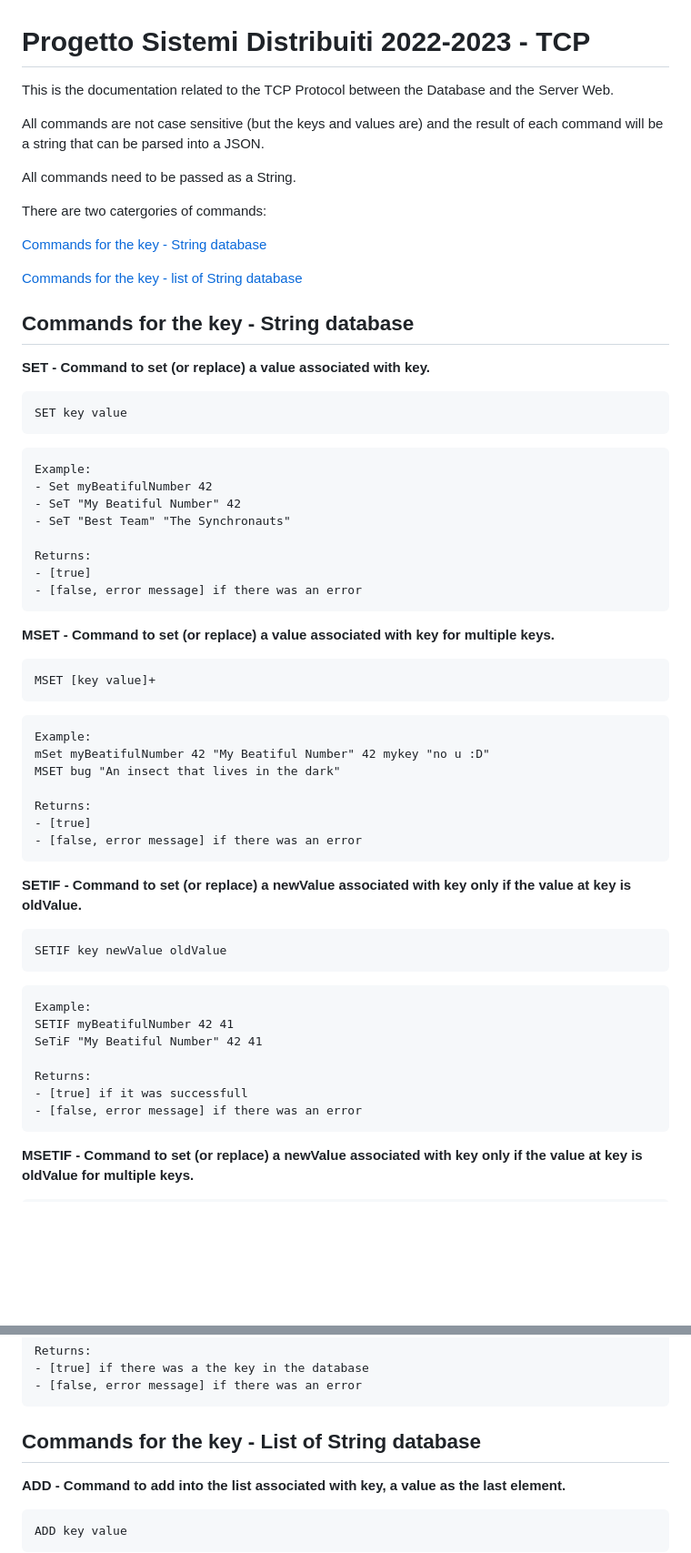
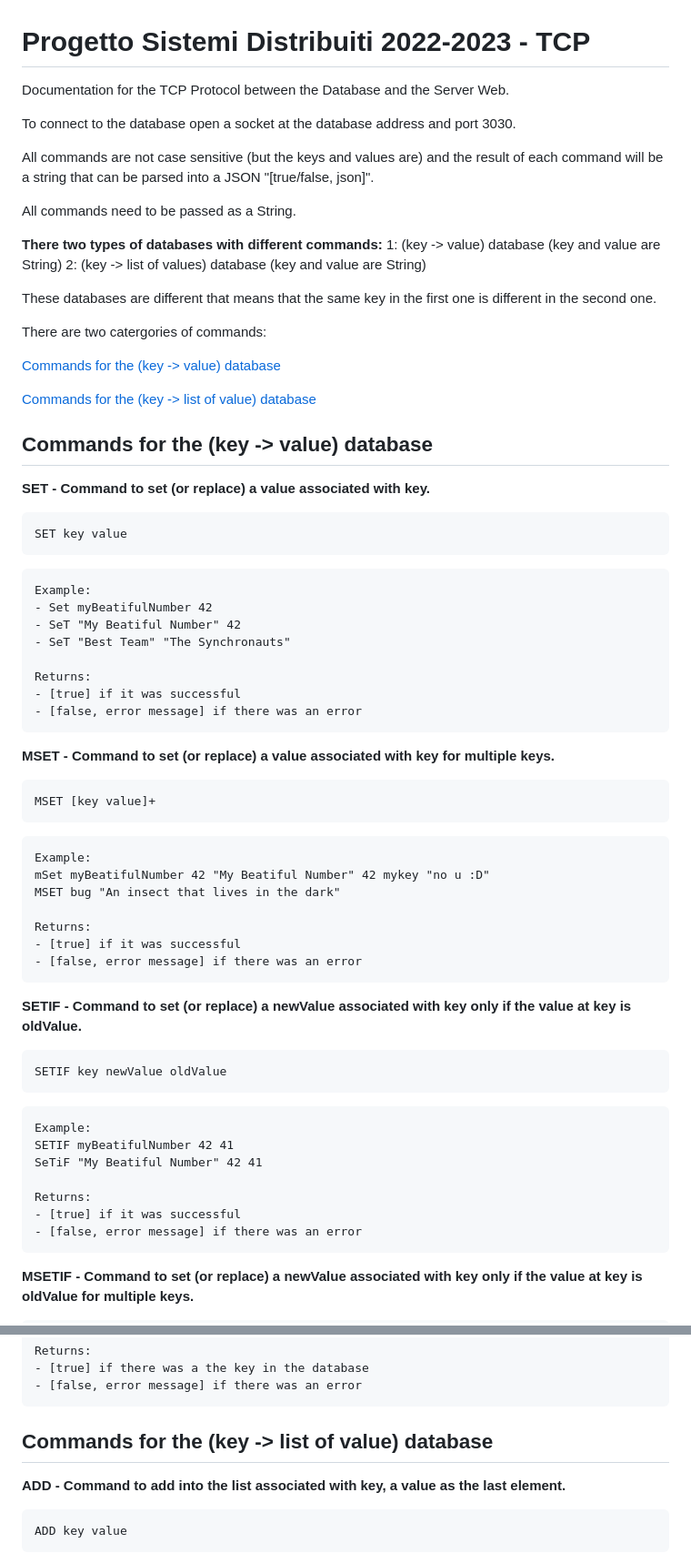
Before and after one commit to koalas11/Gestionale_Cinema, a Markdown page: TCP.md, 2 parts joined by grey strips. Shown: that part at 91% size. GitHub-like rendering; blank space fills up the shorter version.

````diff
--- a/TCP.md
+++ b/TCP.md
@@ -1,18 +1,26 @@
 # Progetto Sistemi Distribuiti 2022-2023 - TCP
 
-This is the documentation related to the TCP Protocol between the Database and the Server Web.
+Documentation for the TCP Protocol between the Database and the Server Web.
 
-All commands are not case sensitive (but the keys and values are) and the result of each command will be a string that can be parsed into a JSON.
+To connect to the database open a socket at the database address and port 3030.
+
+All commands are not case sensitive (but the keys and values are) and the result of each command will be a string that can be parsed into a JSON "[true/false, json]".
 
 All commands need to be passed as a String.
 
+__There two types of databases with different commands:__
+1: (key -> value) database (key and value are String)
+2: (key -> list of values) database (key and value are String)
+
+These databases are different that means that the same key in the first one is different in the second one.
+
 There are two catergories of commands:
 
-[Commands for the key - String database](#commands-for-the-key---string-database)
+[Commands for the (key -> value) database](#commands-for-the-key---value-database)
 
-[Commands for the key - list of String database](#commands-for-the-key---list-of-string-database)
+[Commands for the (key -> list of value) database](#commands-for-the-key---list-of-value-database)
 
-## **Commands for the key - String database**
+## **Commands for the (key -> value) database**
 
 __SET - Command to set (or replace) a value associated with key.__
 ```
@@ -25,7 +33,7 @@ Example:
 - SeT "Best Team" "The Synchronauts"
 
 Returns:
-- [true]
+- [true] if it was successful
 - [false, error message] if there was an error
 ```
 
@@ -39,7 +47,7 @@ mSet myBeatifulNumber 42 "My Beatiful Number" 42 mykey "no u :D"
 MSET bug "An insect that lives in the dark"
 
 Returns:
-- [true]
+- [true] if it was successful
 - [false, error message] if there was an error
 ```
 
@@ -53,7 +61,7 @@ SETIF myBeatifulNumber 42 41
 SeTiF "My Beatiful Number" 42 41
 
 Returns:
-- [true] if it was successfull
+- [true] if it was successful
 - [false, error message] if there was an error
 ```
 
@@ -114,7 +122,7 @@ Returns:
 - [false, error message] if there was an error
 ```
 
-## **Commands for the key - List of String database**
+## **Commands for the (key -> list of value) database**
 
 __ADD - Command to add into the list associated with key, a value as the last element.__
 ```
````
